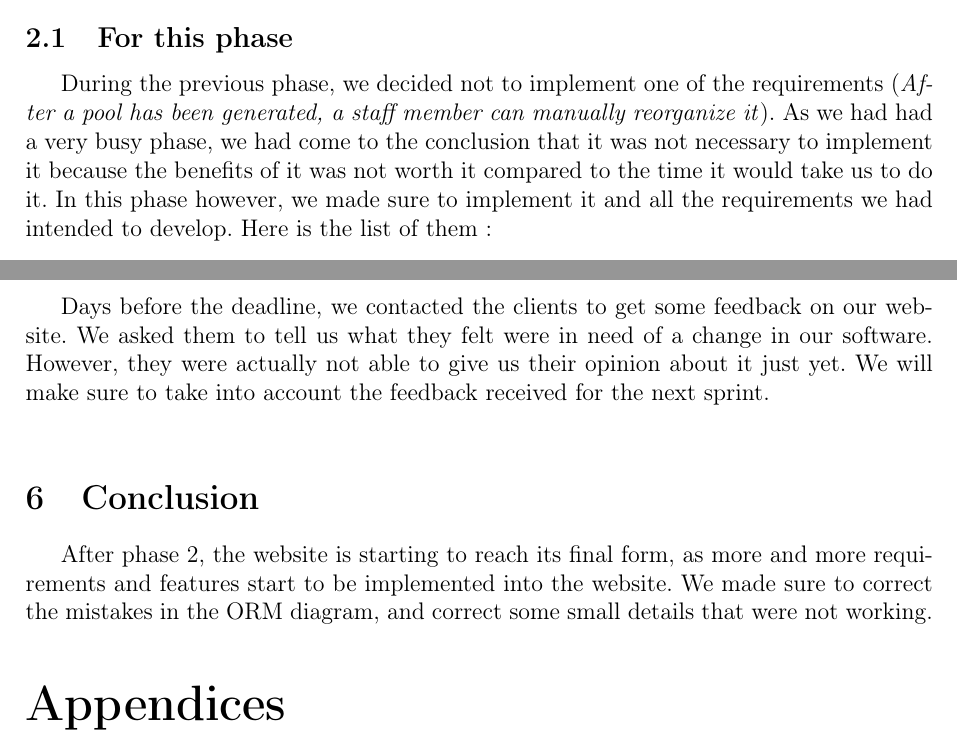
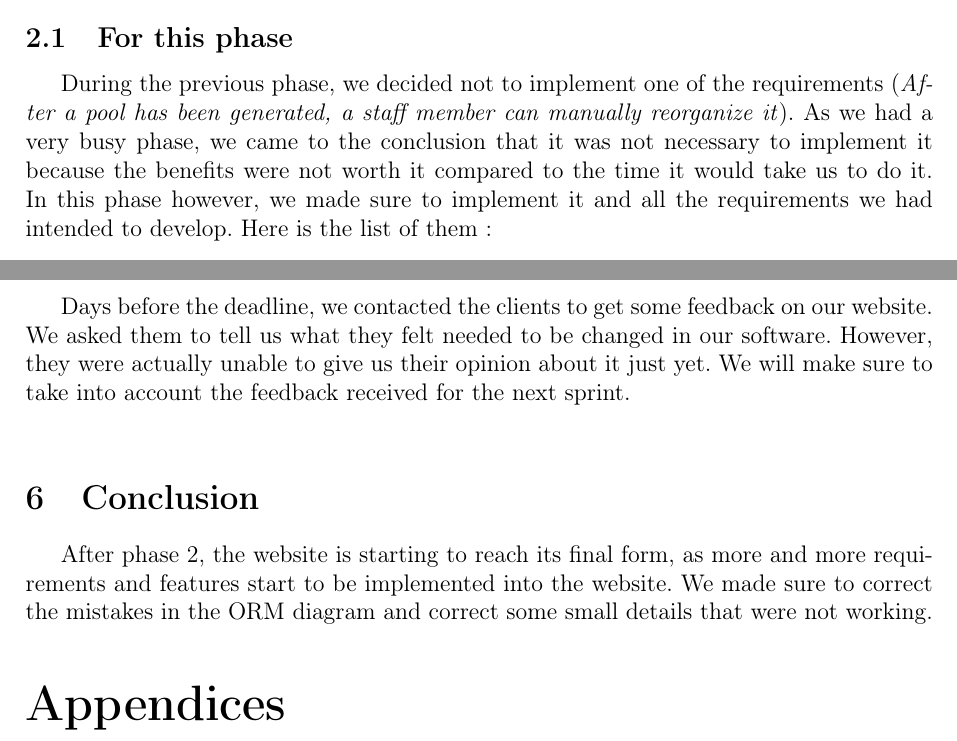
Before and after one commit to ivanahad/sep2015E, a LaTeX document (informations/Phase2.tex): two parts of pages 2 and 5 of 10, joined at a grey line, cut so that both start at the same text. Compiled offline with pdfLaTeX.

Commit message:
correction orthographe

```diff
--- a/informations/Phase2.tex
+++ b/informations/Phase2.tex
@@ -57,7 +57,7 @@ We will start the \textit{Phase 2} report by explaining how the implementation o
 
 The requirements below are the ones we planned to develop for the second phase. This time, every requirement has been implemented. \\
 \subsection{For this phase}
-During the previous phase, we decided not to implement one of the requirements (\textit{After a pool has been generated, a staff member can manually reorganize it}). As we had had a very busy phase, we had come to the conclusion that it was not necessary to implement it because the benefits of it was not worth it compared to the time it would take us to do it. In this phase however, we made sure to implement it and all the requirements we had intended to develop. Here is the list of them : \\
+During the previous phase, we decided not to implement one of the requirements (\textit{After a pool has been generated, a staff member can manually reorganize it}). As we had a very busy phase, we came to the conclusion that it was not necessary to implement it because the benefits were not worth it compared to the time it would take us to do it. In this phase however, we made sure to implement it and all the requirements we had intended to develop. Here is the list of them : \\
 
 \begin{itemize}
 
@@ -107,10 +106,10 @@ Our software follows Django's architecture. We gathered all the \textit{html and
 \newpage
 
 \section{Communication with the client \& Feedback}
-Days before the deadline, we contacted the clients to get some feedback on our website. We asked them to tell us what they felt were in need of a change in our software. However, they were actually not able to give us their opinion about it just yet. We will make sure to take into account the feedback received for the next sprint. \\
+Days before the deadline, we contacted the clients to get some feedback on our website. We asked them to tell us what they felt needed to be changed in our software. However, they were actually unable to give us their opinion about it just yet. We will make sure to take into account the feedback received for the next sprint. \\
 
 \section{Conclusion}
-After phase 2, the website is starting to reach its final form, as more and more requirements and features start to be implemented into the website. We made sure to correct the mistakes in the ORM diagram, and correct some small details that were not working.
+After phase 2, the website is starting to reach its final form, as more and more requirements and features start to be implemented into the website. We made sure to correct the mistakes in the ORM diagram and correct some small details that were not working.
 
 \begin{appendices}
 \section*{Screenshots of the website}
```
Also changed, not shown: informations/Phase2.tex (11 more changed lines).
